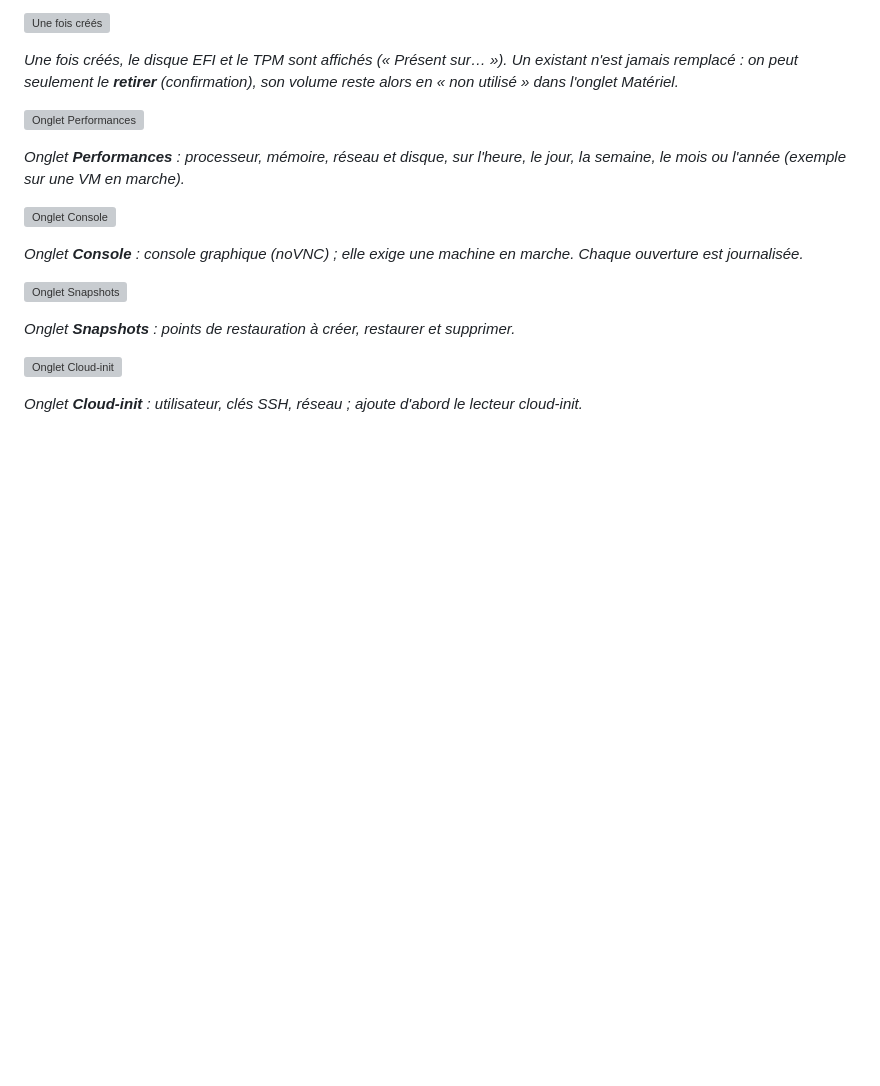
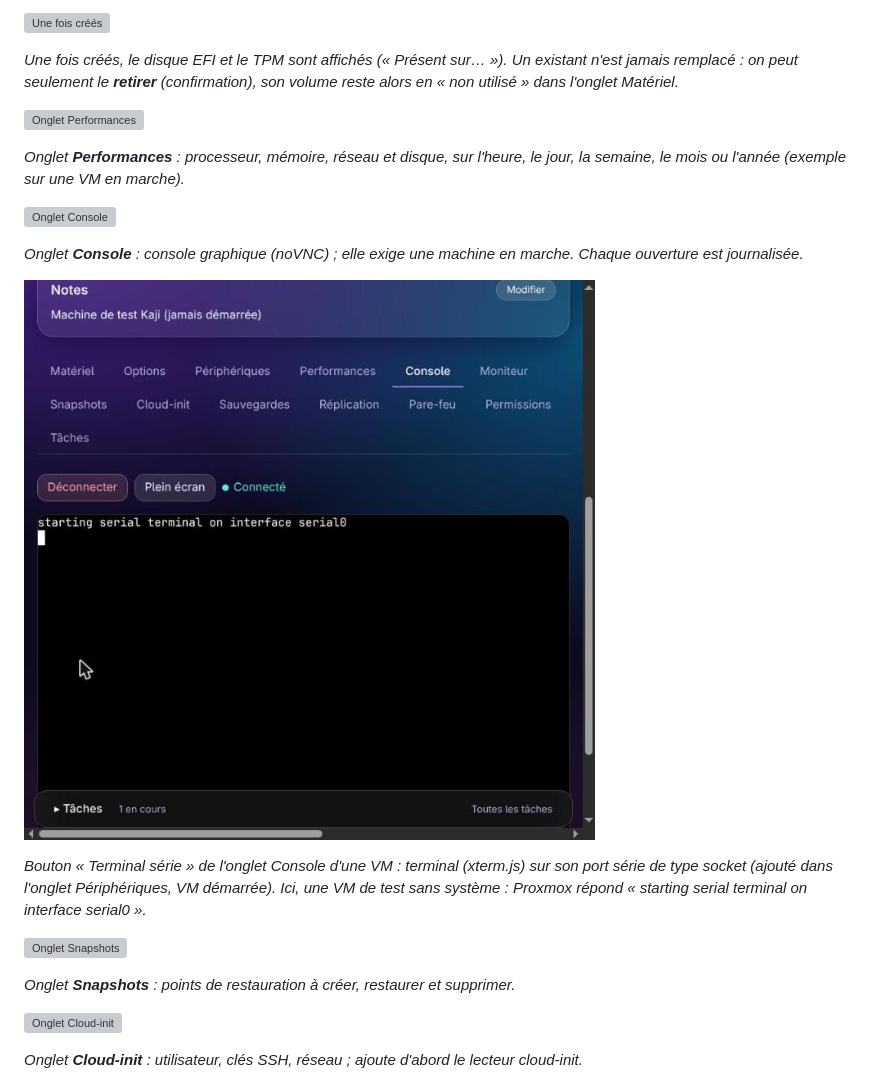
Before and after one commit to Ek8Oxilive/kaji, a Markdown page: README.md, the part around the change. Drawn GitHub-style; pictures changed too: docs/captures/vm-terminal-serie.jpg (added); blank space fills up the shorter version; grey boxes are pictures that could not be loaded.

Commit message:
docs(captures): terminal série d'une VM ; validé en réel
Co-Authored-By: Claude Sonnet 5.5 <noreply@anthropic.com>
Claude-Session: https://claude.ai/code/session_012AuSHSUcio2c87z7NysAGR

```diff
--- a/README.md
+++ b/README.md
@@ -179,6 +179,10 @@ Une page par machine, avec des onglets : Matériel, Options, Périphériques (VM
 ![Onglet **Console** ](docs/captures/vm-console.jpg)
 
 *Onglet **Console** : console graphique (noVNC) ; elle exige une machine en marche. Chaque ouverture est journalisée.*
+
+![Terminal série d'une VM](docs/captures/vm-terminal-serie.jpg)
+
+*Bouton « Terminal série » de l'onglet Console d'une VM : terminal (xterm.js) sur son port série de type socket (ajouté dans l'onglet Périphériques, VM démarrée). Ici, une VM de test sans système : Proxmox répond « starting serial terminal on interface serial0 ».*
 
 ![Onglet **Snapshots** ](docs/captures/vm-snapshots.jpg)
 
```
Also changed, not shown: docs/REPRISE.md (+1 -1 lines).
